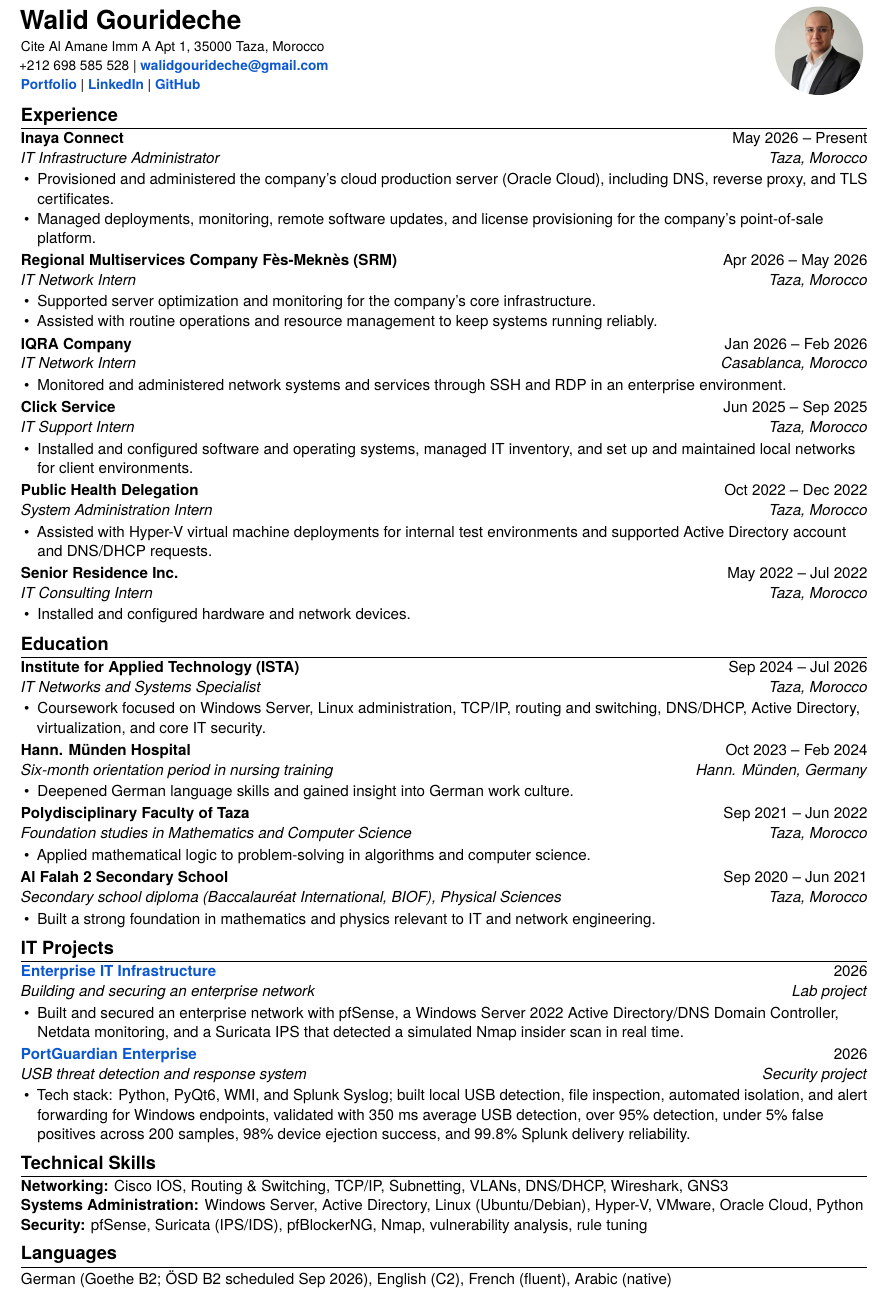
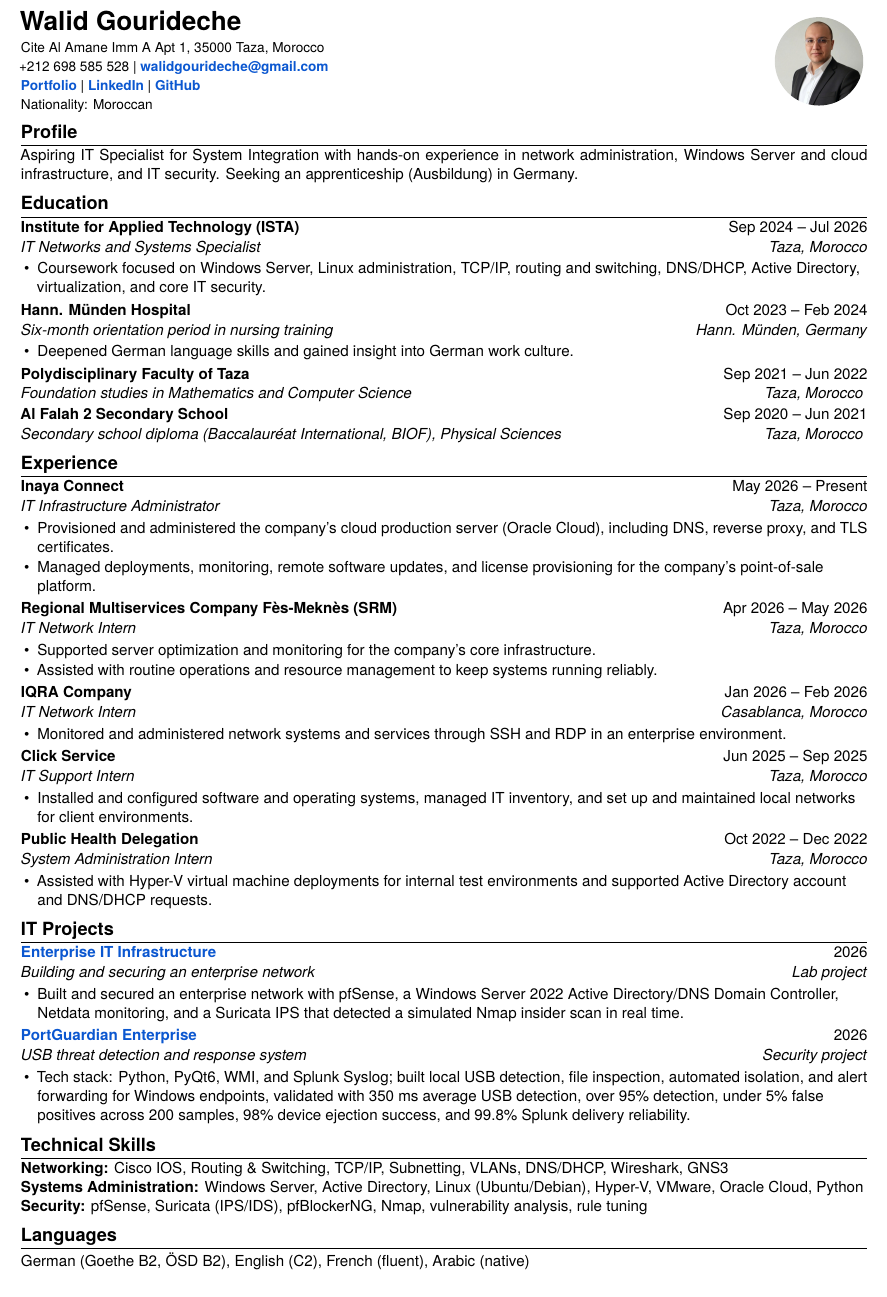
Before and after one commit to Gryddd/Portfolio, a LaTeX CV (resume/cv-ats-en.tex): part of the page, cut so that both start at the same text. Compiled offline with XeLaTeX.

Commit message:
Add Kurzprofil and nationality to CVs; list Goethe B2 + OSD B2 as held
- Add a short profile section and nationality line to all three CVs
- English CV reordered to Education-first to match German and French
- Drop the oldest internship (Senior Residence, 2022) and two low-value
  education bullets to keep each CV on one page
- Languages now list "Goethe B2, OSD B2" (drop the "scheduled" qualifier)
  on the CVs, the site languages card, and the README
- Rebuild all three PDFs

Co-Authored-By: Claude Fable 5 <noreply@anthropic.com>

```diff
--- a/resume/cv-ats-en.tex
+++ b/resume/cv-ats-en.tex
@@ -58,7 +58,8 @@
 \small
 Cite Al Amane Imm A Apt 1, 35000 Taza, Morocco\\[0.12em]
 +212 698 585 528 \textbar{} \contactlink{mailto:walidgourideche@gmail.com}{walidgourideche@gmail.com}\\[0.10em]
-\contactlink{https://grydsh.dev}{Portfolio} \textbar{} \contactlink{https://www.linkedin.com/in/walidgourideche/}{LinkedIn} \textbar{} \contactlink{https://github.com/Gryddd}{GitHub}
+\contactlink{https://grydsh.dev}{Portfolio} \textbar{} \contactlink{https://www.linkedin.com/in/walidgourideche/}{LinkedIn} \textbar{} \contactlink{https://github.com/Gryddd}{GitHub}\\[0.10em]
+Nationality: Moroccan
 \end{minipage}
 \hfill
 \begin{minipage}[c]{0.16\textwidth}
@@ -66,6 +67,24 @@ Cite Al Amane Imm A Apt 1, 35000 Taza, Morocco\\[0.12em]
 \roundphoto{cv-photo.jpg}
 \end{minipage}
 \vspace{0.10em}
+
+\section*{Profile}
+Aspiring IT Specialist for System Integration with hands-on experience in network administration, Windows Server and cloud infrastructure, and IT security. Seeking an apprenticeship (Ausbildung) in Germany.
+
+\section*{Education}
+\cvheading{Institute for Applied Technology (ISTA)}{Sep 2024 -- Jul 2026}{IT Networks and Systems Specialist}{Taza, Morocco}
+\begin{itemize}
+  \item Coursework focused on Windows Server, Linux administration, TCP/IP, routing and switching, DNS/DHCP, Active Directory, virtualization, and core IT security.
+\end{itemize}
+
+\cvheading{Hann. Münden Hospital}{Oct 2023 -- Feb 2024}{Six-month orientation period in nursing training}{Hann. Münden, Germany}
+\begin{itemize}
+  \item Deepened German language skills and gained insight into German work culture.
+\end{itemize}
+
+\cvheading{Polydisciplinary Faculty of Taza}{Sep 2021 -- Jun 2022}{Foundation studies in Mathematics and Computer Science}{Taza, Morocco}
+
+\cvheading{Al Falah 2 Secondary School}{Sep 2020 -- Jun 2021}{Secondary school diploma (Baccalauréat International, BIOF), Physical Sciences}{Taza, Morocco}
 
 \section*{Experience}
 \cvheading{Inaya Connect}{May 2026 -- Present}{IT Infrastructure Administrator}{Taza, Morocco}
@@ -95,32 +114,6 @@ Cite Al Amane Imm A Apt 1, 35000 Taza, Morocco\\[0.12em]
   \item Assisted with Hyper-V virtual machine deployments for internal test environments and supported Active Directory account and DNS/DHCP requests.
 \end{itemize}
 
-\cvheading{Senior Residence Inc.}{May 2022 -- Jul 2022}{IT Consulting Intern}{Taza, Morocco}
-\begin{itemize}
-  \item Installed and configured hardware and network devices.
-\end{itemize}
-
-\section*{Education}
-\cvheading{Institute for Applied Technology (ISTA)}{Sep 2024 -- Jul 2026}{IT Networks and Systems Specialist}{Taza, Morocco}
-\begin{itemize}
-  \item Coursework focused on Windows Server, Linux administration, TCP/IP, routing and switching, DNS/DHCP, Active Directory, virtualization, and core IT security.
-\end{itemize}
-
-\cvheading{Hann. Münden Hospital}{Oct 2023 -- Feb 2024}{Six-month orientation period in nursing training}{Hann. Münden, Germany}
-\begin{itemize}
-  \item Deepened German language skills and gained insight into German work culture.
-\end{itemize}
-
-\cvheading{Polydisciplinary Faculty of Taza}{Sep 2021 -- Jun 2022}{Foundation studies in Mathematics and Computer Science}{Taza, Morocco}
-\begin{itemize}
-  \item Applied mathematical logic to problem-solving in algorithms and computer science.
-\end{itemize}
-
-\cvheading{Al Falah 2 Secondary School}{Sep 2020 -- Jun 2021}{Secondary school diploma (Baccalauréat International, BIOF), Physical Sciences}{Taza, Morocco}
-\begin{itemize}
-  \item Built a strong foundation in mathematics and physics relevant to IT and network engineering.
-\end{itemize}
-
 \section*{IT Projects}
 \cvheadinglink{Enterprise IT Infrastructure}{2026}{Building and securing an enterprise network}{Lab project}{https://grydsh.dev/homelab.html}
 \begin{itemize}
@@ -138,6 +131,6 @@ Cite Al Amane Imm A Apt 1, 35000 Taza, Morocco\\[0.12em]
 \textbf{Security:} pfSense, Suricata (IPS/IDS), pfBlockerNG, Nmap, vulnerability analysis, rule tuning
 
 \section*{Languages}
-German (Goethe B2; ÖSD B2 scheduled Sep 2026), English (C2), French (fluent), Arabic (native)
+German (Goethe B2, ÖSD B2), English (C2), French (fluent), Arabic (native)
 
 \end{document}
```
Also changed, not shown: resume/cv-ats-de.tex (+6 -13 lines), resume/cv-ats-fr.tex (+6 -13 lines), README.md, resume/cv-ats-de.pdf, resume/cv-ats-en.pdf, resume/cv-ats-fr.pdf, resume/cv-de.pdf, resume/cv-en.pdf, resume/cv-fr.pdf, 3 other files.
